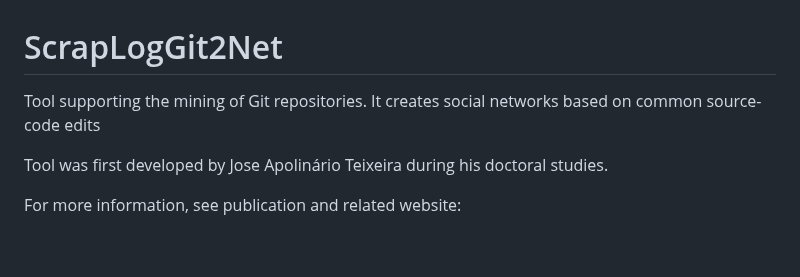
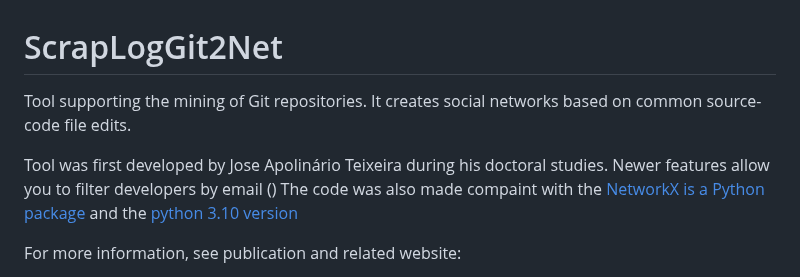
Before and after one commit to jaateixeira/ScrapLogGit2Net, a Markdown page: README.md, the part around the change. Rendered like a GitHub page; blank space fills up the shorter version.

```diff
--- a/README.md
+++ b/README.md
@@ -1,7 +1,9 @@
 # ScrapLogGit2Net
-Tool supporting the mining of Git repositories. It creates social networks based on common source-code edits
+Tool supporting the mining of Git repositories. It creates social networks based on common source-code file edits.
 
 Tool was first developed by Jose Apolinário Teixeira during his doctoral studies.
+Newer features allow you to filter developers by email ()
+The code was also made compaint with the [NetworkX is a Python package](https://networkx.org/documentation/latest/) and the [python 3.10 version](https://networkx.org/documentation/latest/)
 
 For more information, see publication and related website:
 
```
